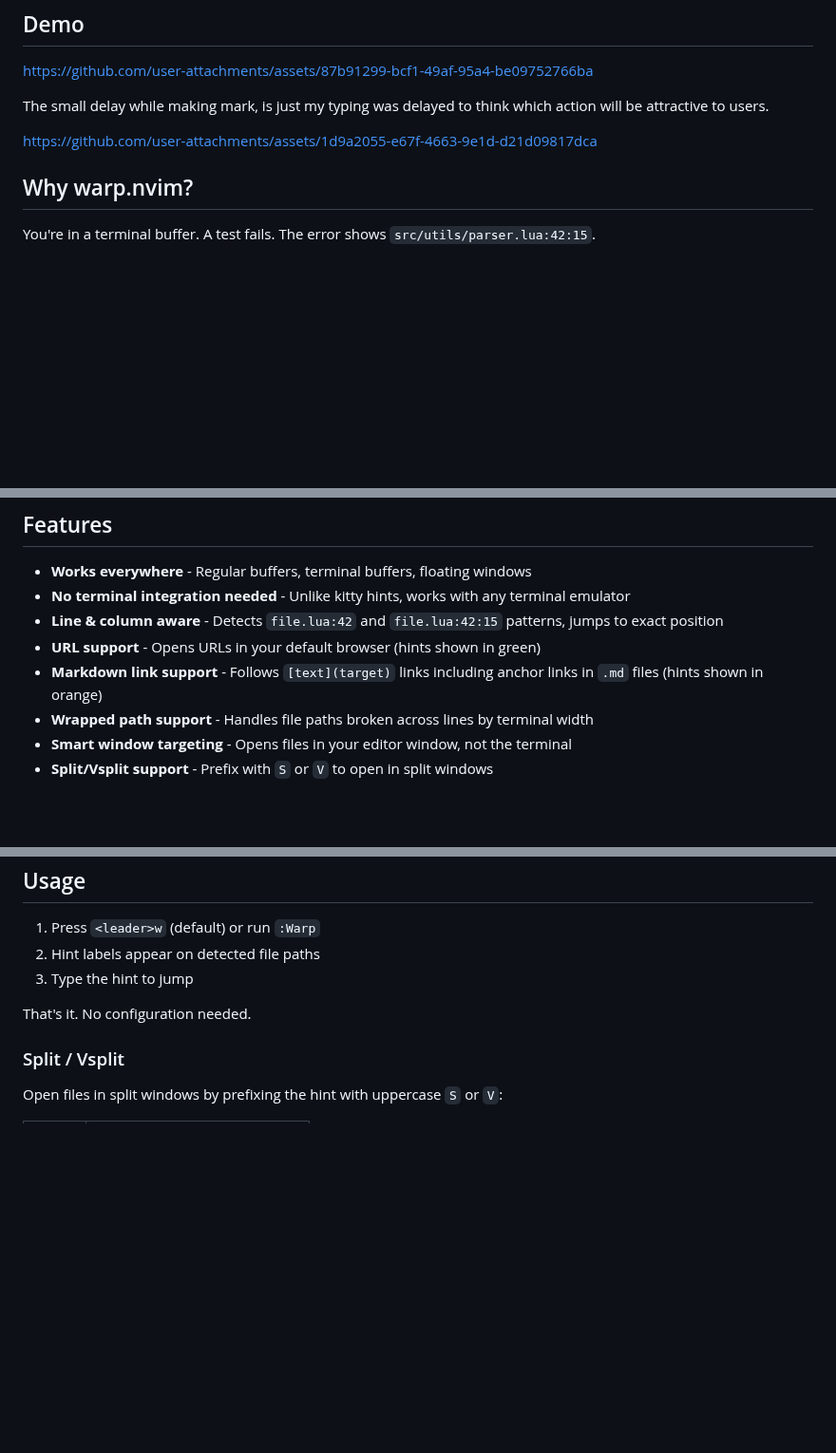
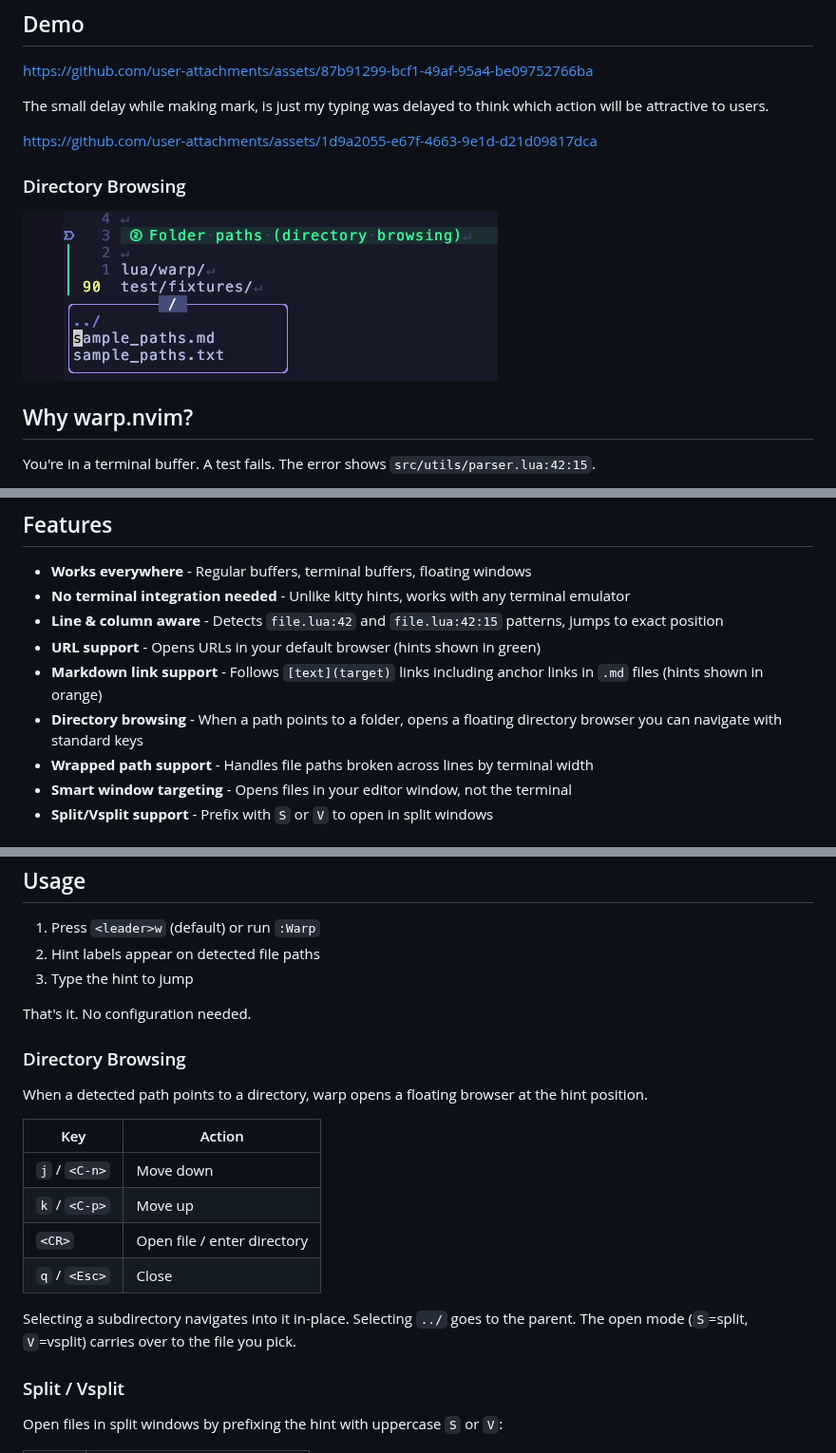
Before and after one commit to nolleh/warp.nvim, a Markdown page: README.md, 3 parts joined by grey strips. Shown at 95% size. GitHub-like rendering; pictures changed too: docs/images/folder-browsing.png (added); blank space fills up the shorter version.

Commit message:
release: v0.5.0, directory browsing

```diff
--- a/README.md
+++ b/README.md
@@ -14,6 +14,10 @@ https://github.com/user-attachments/assets/87b91299-bcf1-49af-95a4-be09752766ba
 The small delay while making mark, is just my typing was delayed to think which action will be attractive to users.
 
 https://github.com/user-attachments/assets/1d9a2055-e67f-4663-9e1d-d21d09817dca
+
+### Directory Browsing
+
+![](./docs/images/folder-browsing.png)
 
 ## Why warp.nvim?
 
@@ -54,6 +58,7 @@ So you can jump to external files and links without leaving the editor or copyin
 - **Line & column aware** - Detects `file.lua:42` and `file.lua:42:15` patterns, jumps to exact position
 - **URL support** - Opens URLs in your default browser (hints shown in green)
 - **Markdown link support** - Follows `[text](target)` links including anchor links in `.md` files (hints shown in orange)
+- **Directory browsing** - When a path points to a folder, opens a floating directory browser you can navigate with standard keys
 - **Wrapped path support** - Handles file paths broken across lines by terminal width
 - **Smart window targeting** - Opens files in your editor window, not the terminal
 - **Split/Vsplit support** - Prefix with `S` or `V` to open in split windows
@@ -103,6 +108,19 @@ use {
 
 That's it. No configuration needed.
 
+### Directory Browsing
+
+When a detected path points to a directory, warp opens a floating browser at the hint position.
+
+| Key           | Action                      |
+| ------------- | --------------------------- |
+| `j` / `<C-n>` | Move down                   |
+| `k` / `<C-p>` | Move up                     |
+| `<CR>`        | Open file / enter directory |
+| `q` / `<Esc>` | Close                       |
+
+Selecting a subdirectory navigates into it in-place. Selecting `../` goes to the parent. The open mode (`S`=split, `V`=vsplit) carries over to the file you pick.
+
 ### Split / Vsplit
 
 Open files in split windows by prefixing the hint with uppercase `S` or `V`:
```
Also changed, not shown: CHANGELOG.md (+8 -0 lines).
